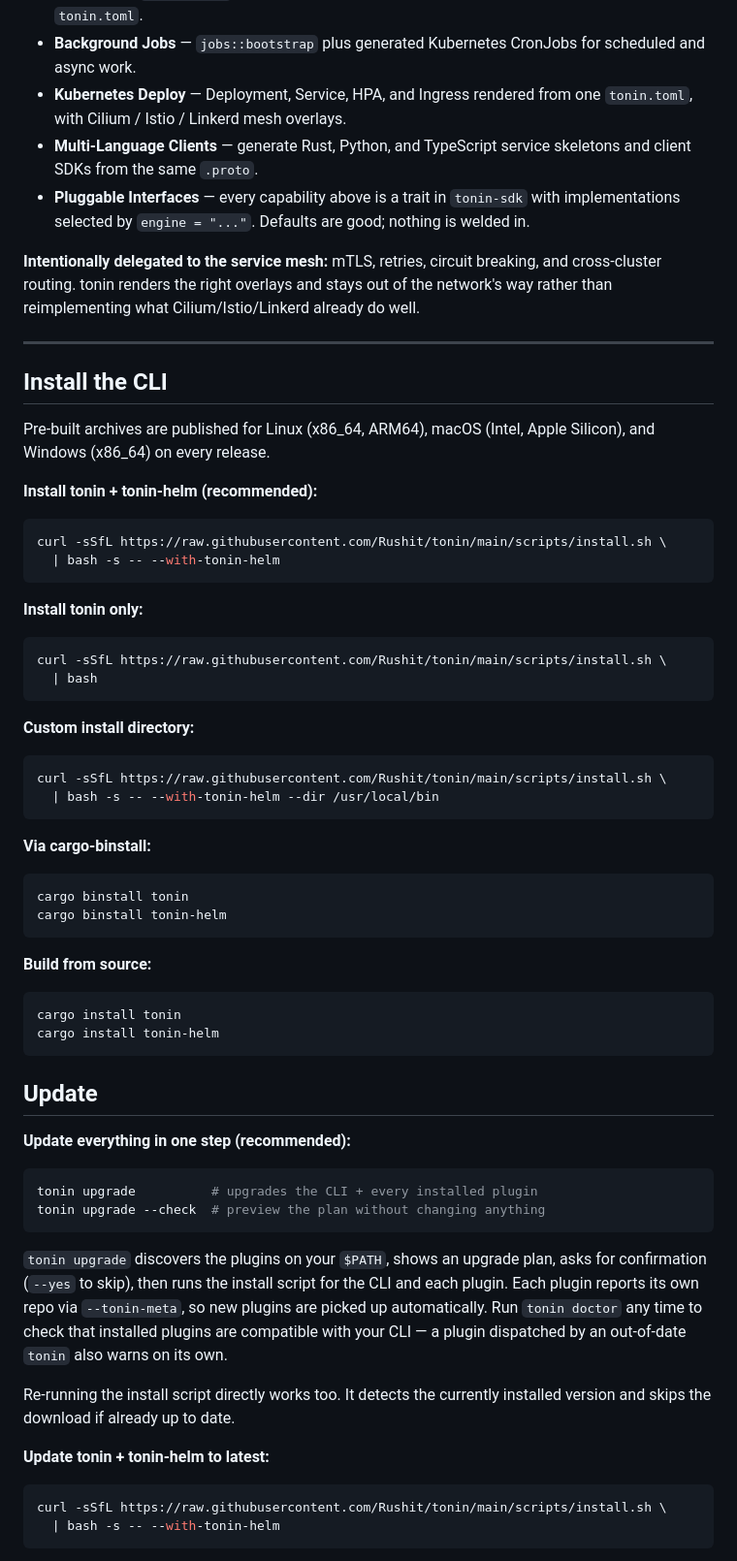
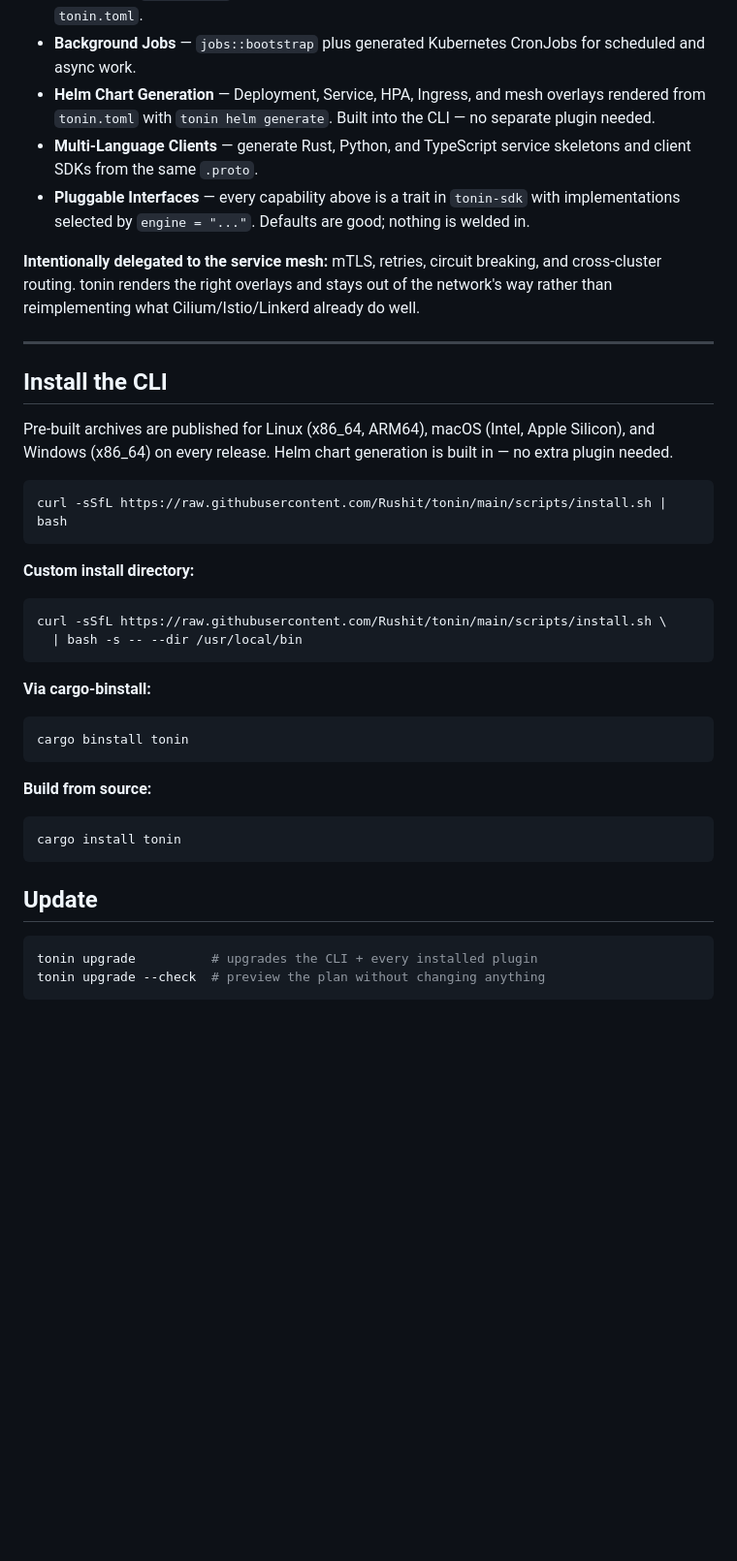
Before and after one commit to Rushit/tonin, a Markdown page: README.md, the part around one of its changes. Shown at 97% size. Drawn GitHub-style; blank space fills up the shorter version.

````diff
--- a/README.md
+++ b/README.md
@@ -86,8 +85,9 @@ capabilities. Each works out of the box and is selected or reconfigured in `toni
   declared in `tonin.toml`.
 - **Background Jobs** — `jobs::bootstrap` plus generated Kubernetes CronJobs for
   scheduled and async work.
-- **Kubernetes Deploy** — Deployment, Service, HPA, and Ingress rendered from one
-  `tonin.toml`, with Cilium / Istio / Linkerd mesh overlays.
+- **Helm Chart Generation** — Deployment, Service, HPA, Ingress, and mesh overlays
+  rendered from `tonin.toml` with `tonin helm generate`. Built into the CLI — no
+  separate plugin needed.
 - **Multi-Language Clients** — generate Rust, Python, and TypeScript service skeletons
   and client SDKs from the same `.proto`.
 - **Pluggable Interfaces** — every capability above is a trait in `tonin-sdk` with
@@ -102,58 +102,33 @@ way rather than reimplementing what Cilium/Istio/Linkerd already do well.
 ## Install the CLI
 
 Pre-built archives are published for Linux (x86_64, ARM64), macOS (Intel, Apple Silicon),
-and Windows (x86_64) on every release.
+and Windows (x86_64) on every release. Helm chart generation is built in — no extra
+plugin needed.
 
-**Install tonin + tonin-helm (recommended):**
 ```bash
-curl -sSfL https://raw.githubusercontent.com/Rushit/tonin/main/scripts/install.sh \
-  | bash -s -- --with-tonin-helm
-```
-
-**Install tonin only:**
-```bash
-curl -sSfL https://raw.githubusercontent.com/Rushit/tonin/main/scripts/install.sh \
-  | bash
+curl -sSfL https://raw.githubusercontent.com/Rushit/tonin/main/scripts/install.sh | bash
 ```
 
 **Custom install directory:**
 ```bash
 curl -sSfL https://raw.githubusercontent.com/Rushit/tonin/main/scripts/install.sh \
-  | bash -s -- --with-tonin-helm --dir /usr/local/bin
+  | bash -s -- --dir /usr/local/bin
 ```
 
 **Via cargo-binstall:**
 ```bash
 cargo binstall tonin
-cargo binstall tonin-helm
 ```
 
 **Build from source:**
 ```bash
 cargo install tonin
-cargo install tonin-helm
 ```
 
 ## Update
 
-**Update everything in one step (recommended):**
 ```bash
 tonin upgrade          # upgrades the CLI + every installed plugin
 tonin upgrade --check  # preview the plan without changing anything
 ```
 
-`tonin upgrade` discovers the plugins on your `$PATH`, shows an upgrade plan, asks for
-confirmation (`--yes` to skip), then runs the install script for the CLI and each plugin.
-Each plugin reports its own repo via `--tonin-meta`, so new plugins are picked up
-automatically. Run `tonin doctor` any time to check that installed plugins are compatible
-with your CLI — a plugin dispatched by an out-of-date `tonin` also warns on its own.
-
-Re-running the install script directly works too. It detects the currently installed
-version and skips the download if already up to date.
-
-**Update tonin + tonin-helm to latest:**
-```bash
-curl -sSfL https://raw.githubusercontent.com/Rushit/tonin/main/scripts/install.sh \
-  | bash -s -- --with-tonin-helm
-```
-
````
Also changed, not shown: other parts of README.md (+17 -69 lines).
